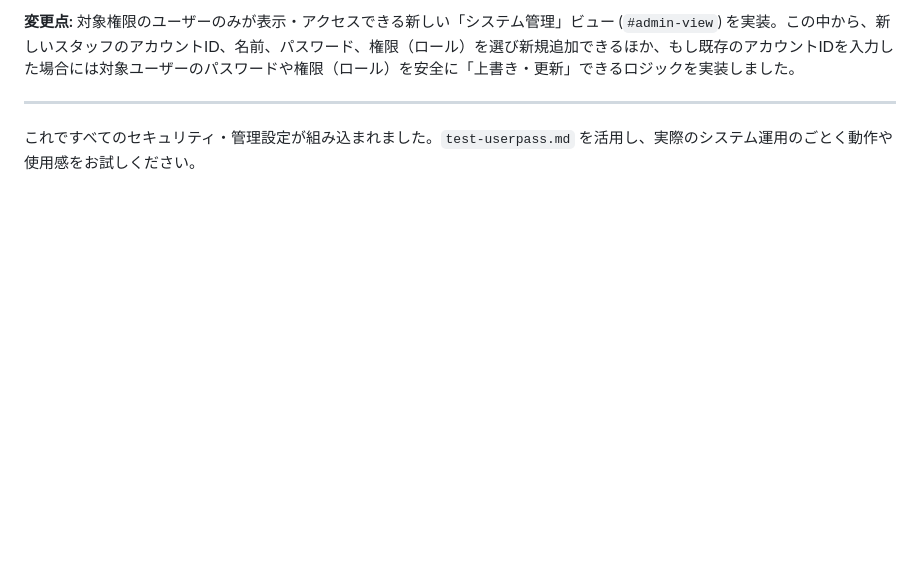
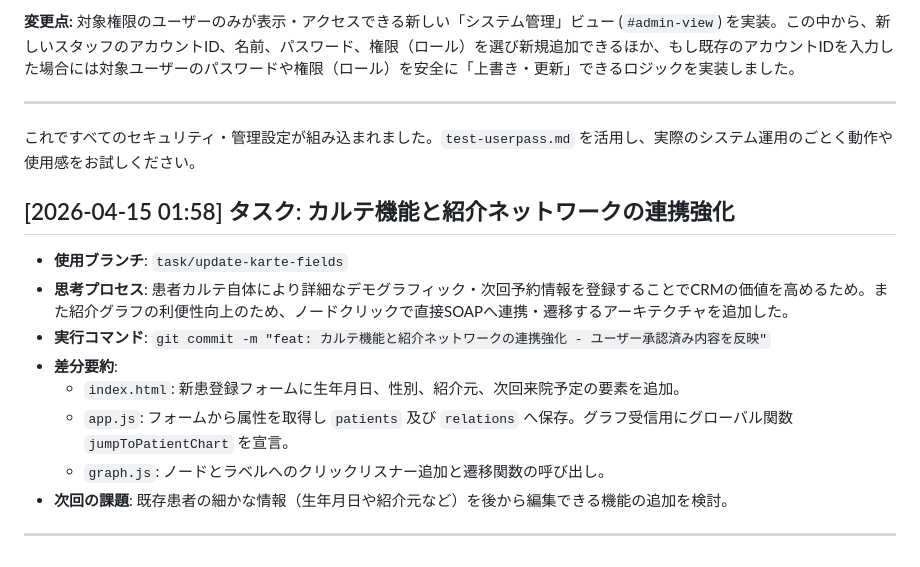
Before and after one commit to lanterndivination/dentalhub, a Markdown page: docs/Plan/Walkthrough.md, the part around the change. GitHub-like rendering; blank space fills up the shorter version.

Commit message:
docs: 変更履歴の記録

```diff
--- a/docs/Plan/Walkthrough.md
+++ b/docs/Plan/Walkthrough.md
@@ -185,3 +185,14 @@ card.innerHTML = `
 ---
 
 これですべてのセキュリティ・管理設定が組み込まれました。`test-userpass.md` を活用し、実際のシステム運用のごとく動作や使用感をお試しください。
+
+## [2026-04-15 01:58] タスク: カルテ機能と紹介ネットワークの連携強化
+- **使用ブランチ**: `task/update-karte-fields`
+- **思考プロセス**: 患者カルテ自体により詳細なデモグラフィック・次回予約情報を登録することでCRMの価値を高めるため。また紹介グラフの利便性向上のため、ノードクリックで直接SOAPへ連携・遷移するアーキテクチャを追加した。
+- **実行コマンド**: `git commit -m "feat: カルテ機能と紹介ネットワークの連携強化 - ユーザー承認済み内容を反映"`
+- **差分要約**:
+  - `index.html`: 新患登録フォームに生年月日、性別、紹介元、次回来院予定の要素を追加。
+  - `app.js`: フォームから属性を取得し `patients` 及び `relations` へ保存。グラフ受信用にグローバル関数 `jumpToPatientChart` を宣言。
+  - `graph.js`: ノードとラベルへのクリックリスナー追加と遷移関数の呼び出し。
+- **次回の課題**: 既存患者の細かな情報（生年月日や紹介元など）を後から編集できる機能の追加を検討。
+---
```
Also changed, not shown: docs/Plan/Task.md (+2 -0 lines).
